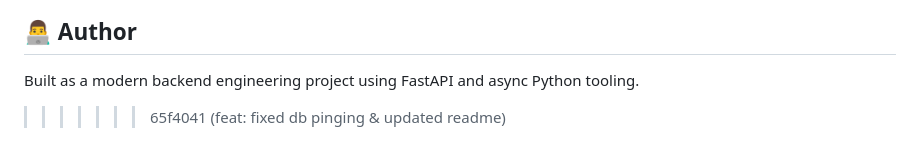
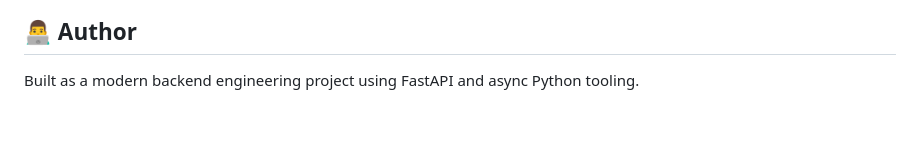
Before and after one commit to Michex111/Pro-URL-shortner, a Markdown page: README.md, the part around the change. Rendered like a GitHub page; blank space fills up the shorter version.

Commit message:
feat: slight change to readme

```diff
--- a/README.md
+++ b/README.md
@@ -210,4 +210,3 @@ MIT License
 ## 👨‍💻 Author
 
 Built as a modern backend engineering project using FastAPI and async Python tooling.
->>>>>>> 65f4041 (feat: fixed db pinging & updated readme)
```
